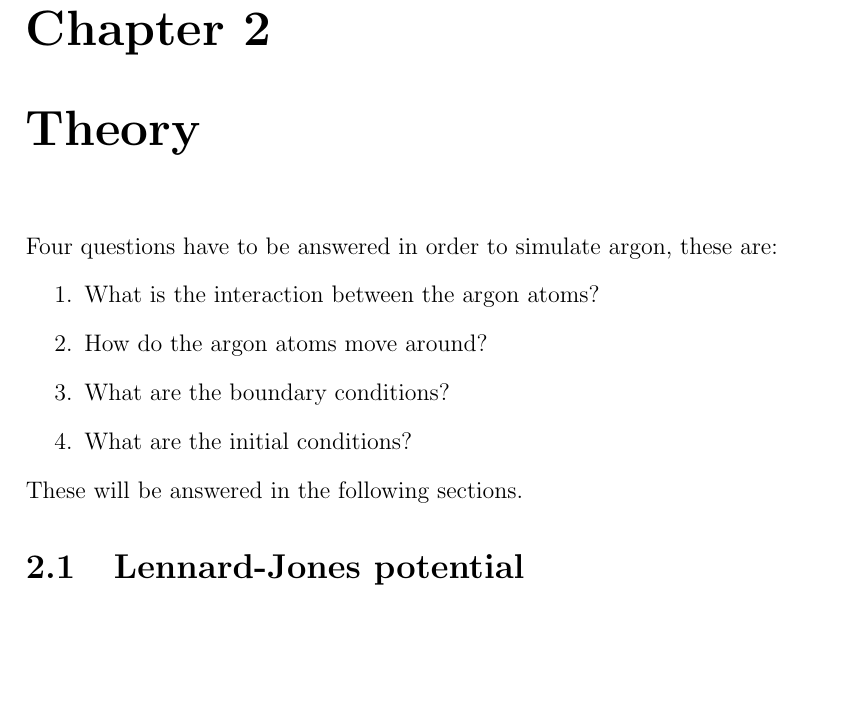
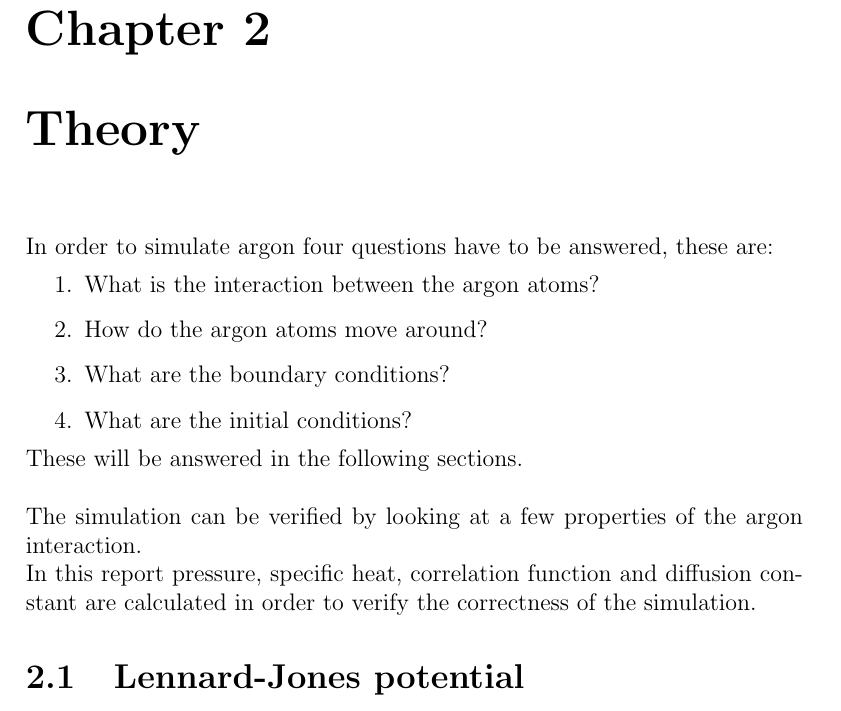
Before and after one commit to lonaowna/molecular-dynamics, a LaTeX thesis (report/report.tex): part of page 5 of 14 before the commit and part of page 5 of 15 after it, cut so that both start at the same text, the shorter picture padded with empty space. Compiled offline with pdfLaTeX.

Commit message:
improved the connection of all the sections in chapter 2

```diff
--- a/report/report.tex
+++ b/report/report.tex
@@ -69,14 +69,15 @@ asdfasdf
 
 \chapter{Theory}
 
-Four questions have to be answered in order to simulate argon, these are:
+In order to simulate argon four questions have to be answered, these are:
 \begin{enumerate}
  \item What is the interaction between the argon atoms?
  \item How do the argon atoms move around?
  \item What are the boundary conditions?
  \item What are the initial conditions?
 \end{enumerate}
-These will be answered in the following sections.
+These will be answered in the following sections.\\ \\
+The simulation can be verified by looking at a few properties of the argon interaction.\\ In this report pressure, specific heat, correlation function and diffusion constant are calculated in order to verify the correctness of the simulation.
 
 \section{Lennard-Jones potential}
 
```
